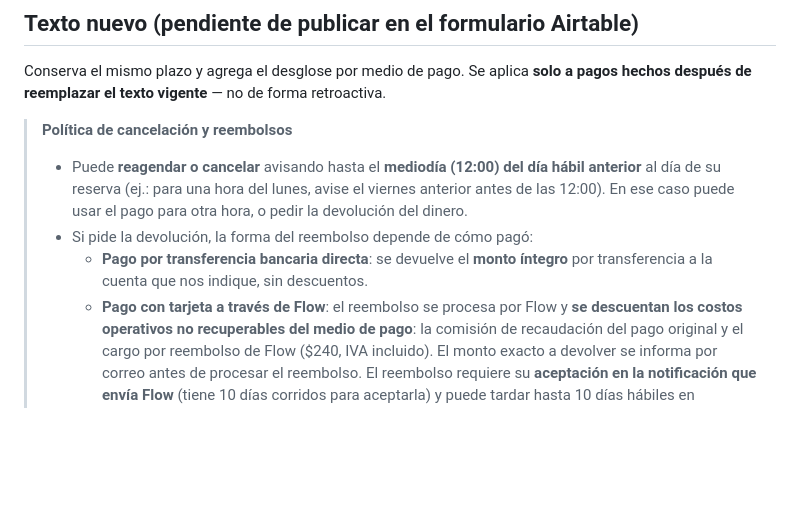
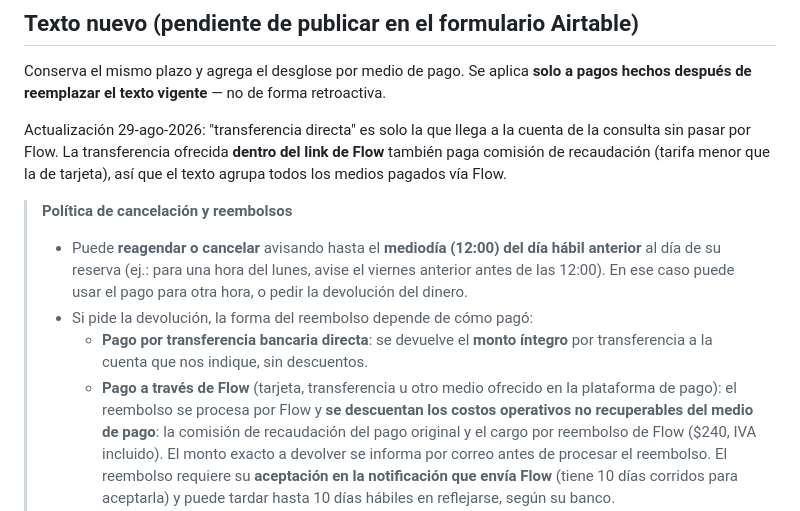
Before and after one commit to camifran/neuropsynfonia-sitio, a Markdown page: docs/politica-cancelacion.md, the part around the change. Rendered like a GitHub page; blank space fills up the shorter version.

Commit message:
Política: alinear copia de referencia con la versión 29-ago del repo flow
La transferencia dentro del link de Flow también paga comisión; el texto
nuevo agrupa todos los medios pagados vía Flow y reserva el reembolso
íntegro solo para la transferencia directa a la cuenta de la consulta.

Co-Authored-By: Claude Fable 5 <noreply@anthropic.com>

```diff
--- a/docs/politica-cancelacion.md
+++ b/docs/politica-cancelacion.md
@@ -28,6 +28,11 @@ Conserva el mismo plazo y agrega el desglose por medio de pago. Se aplica
 **solo a pagos hechos después de reemplazar el texto vigente** — no de forma
 retroactiva.
 
+Actualización 29-ago-2026: "transferencia directa" es solo la que llega a la
+cuenta de la consulta sin pasar por Flow. La transferencia ofrecida **dentro del
+link de Flow** también paga comisión de recaudación (tarifa menor que la de
+tarjeta), así que el texto agrupa todos los medios pagados vía Flow.
+
 > **Política de cancelación y reembolsos**
 >
 > - Puede **reagendar o cancelar** avisando hasta el **mediodía (12:00) del día
@@ -37,7 +42,8 @@ retroactiva.
 > - Si pide la devolución, la forma del reembolso depende de cómo pagó:
 >   - **Pago por transferencia bancaria directa**: se devuelve el **monto íntegro**
 >     por transferencia a la cuenta que nos indique, sin descuentos.
->   - **Pago con tarjeta a través de Flow**: el reembolso se procesa por Flow y
+>   - **Pago a través de Flow** (tarjeta, transferencia u otro medio ofrecido en
+>     la plataforma de pago): el reembolso se procesa por Flow y
 >     **se descuentan los costos operativos no recuperables del medio de pago**:
 >     la comisión de recaudación del pago original y el cargo por reembolso de
 >     Flow ($240, IVA incluido). El monto exacto a devolver se informa por correo
```
